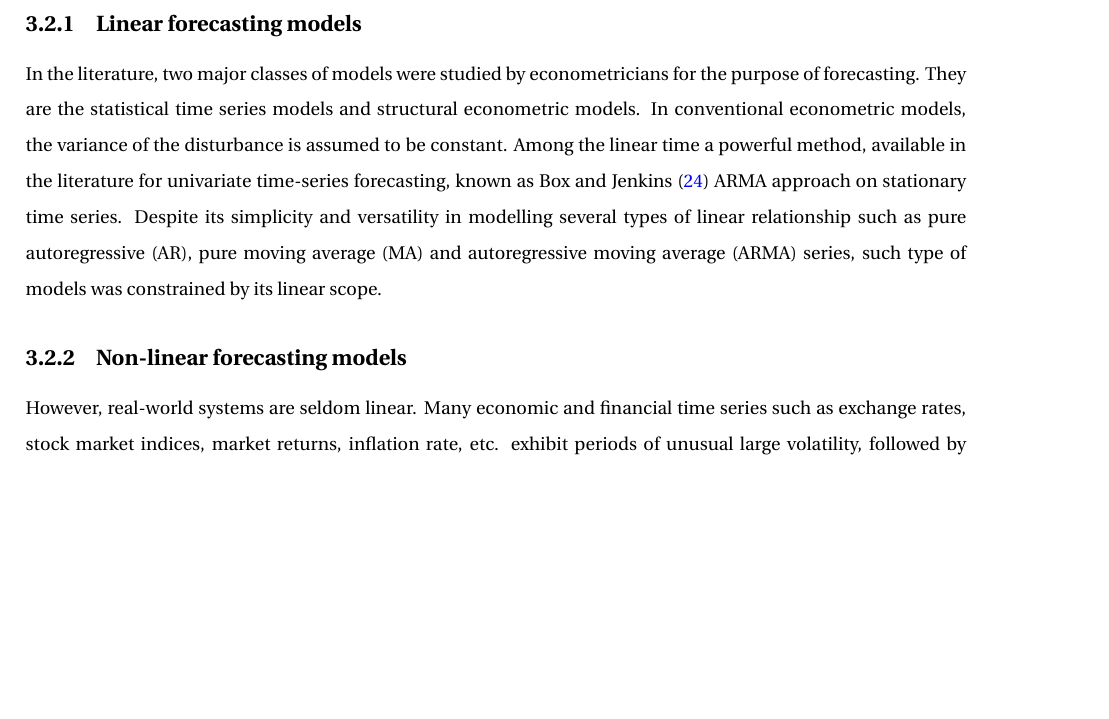
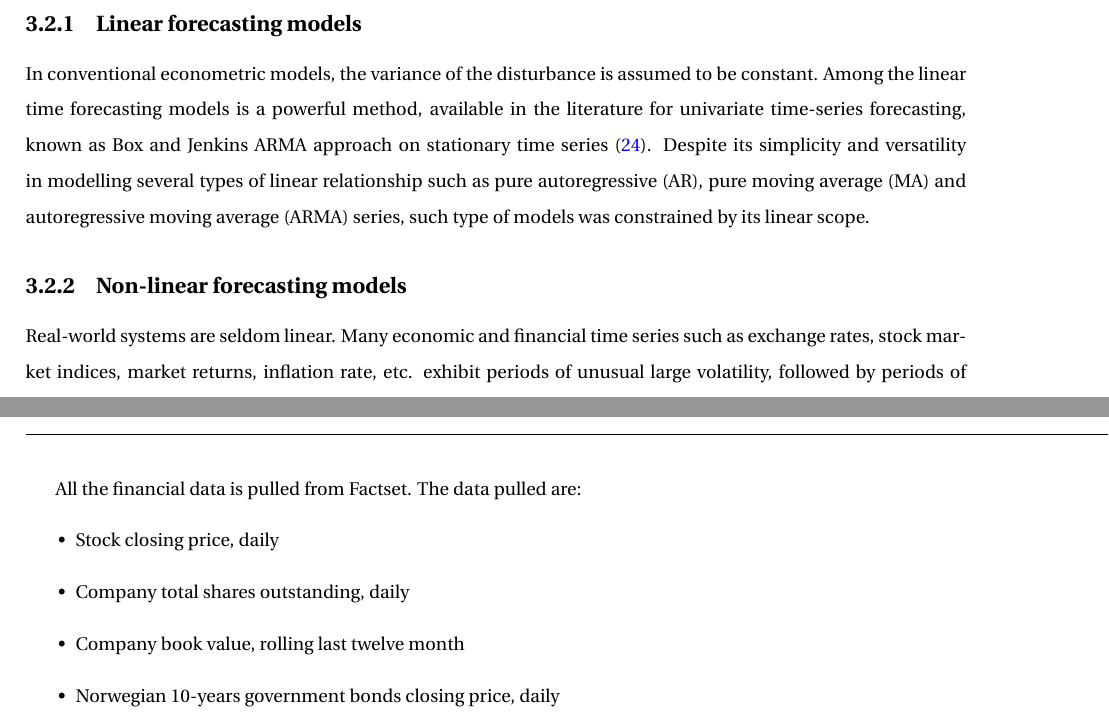
Before and after one commit to anderhr1/Norwegian-University-of-science-and-technology, a LaTeX thesis (00_Thesis.tex, which reads 03_LiteratureReview.tex, 04_Data.tex): part of page 10 of 46 before the commit and two parts of pages 10 and 13 of 47 after it, the two joined at a grey line, cut so that both start at the same text, the shorter picture padded with empty space. Compiled offline with pdfLaTeX.

Commit message:
Updates from ShareLaTeX

```diff
--- a/03_LiteratureReview.tex
+++ b/03_LiteratureReview.tex
@@ -54,11 +54,11 @@ Financial time series prediction deals with the task of modelling the underlying
 
 \subsection{Linear forecasting models}
 
-In the literature, two major classes of models were studied by econometricians for the purpose of forecasting. They are the statistical time series models and structural econometric models. In conventional econometric models, the variance of the disturbance is assumed to be constant.  Among the linear time a powerful method, available in the literature for univariate time-series forecasting, known as Box and Jenkins \cite{B&J} ARMA approach on stationary time series. Despite its simplicity and versatility in modelling several types of linear relationship such as pure autoregressive (AR), pure moving average (MA) and autoregressive moving average (ARMA) series, such type of models was constrained by its linear scope.
+In conventional econometric models, the variance of the disturbance is assumed to be constant. Among the linear time forecasting models is a powerful method, available in the literature for univariate time-series forecasting, known as Box and Jenkins ARMA approach on stationary time series \cite{B&J}. Despite its simplicity and versatility in modelling several types of linear relationship such as pure autoregressive (AR), pure moving average (MA) and autoregressive moving average (ARMA) series, such type of models was constrained by its linear scope.
 
 \subsection{Non-linear forecasting models}
 
-However, real-world systems are seldom linear. Many economic and financial time series such as exchange rates, stock market indices, market returns, inflation rate, etc. exhibit periods of unusual large volatility, followed by periods of relative tranquillity. Such circumstances suggest a form of heteroskedasticity in which the variance of the disturbance depends on the size of preceding disturbance and hence the conditional variance is non-constant over the sample period.
+Real-world systems are seldom linear. Many economic and financial time series such as exchange rates, stock market indices, market returns, inflation rate, etc. exhibit periods of unusual large volatility, followed by periods of relative tranquillity. Such circumstances suggest a form of heteroskedasticity in which the variance of the disturbance depends on the size of preceding disturbance and hence the conditional variance is non-constant over the sample period.
 
 \subsubsection{ARMA-GARCH}
 
--- a/04_Data.tex
+++ b/04_Data.tex
@@ -21,2 +34,3 @@ This study uses daily finacial data for all the constituents of the Oslo Stock E
 \hline
 \endfirsthead
+\multicolumn{9}{c}%
@@ -24,15 +37,23 @@ This study uses daily finacial data for all the constituents of the Oslo Stock E
 {\tablename\ \thetable\ -- \textit{Continued from previous page}} \\
 \hline
-\textbf{Figure} & \textbf{Observations} & \textbf{Adj. }$\boldsymbol{R^{2}}$ & \textbf{Intercept} & \textbf{P-Value} & \textbf{Beta} & \textbf{P-Value} \\
+\textbf{Max}&$\boldsymbol{E(r_{economic})}$&\textbf{Median} &$\boldsymbol{\sigma^2_{economic}}$ &$\boldsymbol{\sigma_{economic}}$ & \textbf{Skew} & \textbf{Kurt} \\
 \hline
 \endhead
-\hline \multicolumn{8}{r}{\textit{Continued on next page}} \\
+\hline \multicolumn{9}{r}{\textit{Continued on next page}} \\
 \endfoot
 \hline
 \endlastfoot
 \input{Input/DescriptiveStatsTable.txt}
 \end{longtable}
 
+All the financial data is pulled from Factset. The data pulled are:
+\begin{itemize}
+    \item Stock closing price, daily
+    \item Company total shares outstanding, daily
+    \item Company book value, rolling last twelve month
+    \item Norwegian 10-years government bonds closing price, daily
+\end{itemize}
+
 %This paper will use continuously compounded returns, $r_c$, defined as:
 %    \begin{align}
 %        e^r_{c,t} = \frac{s_{t}}{s_{t-1}}\\
```
Also changed, not shown: 04_Data.tex (24 more changed lines).
